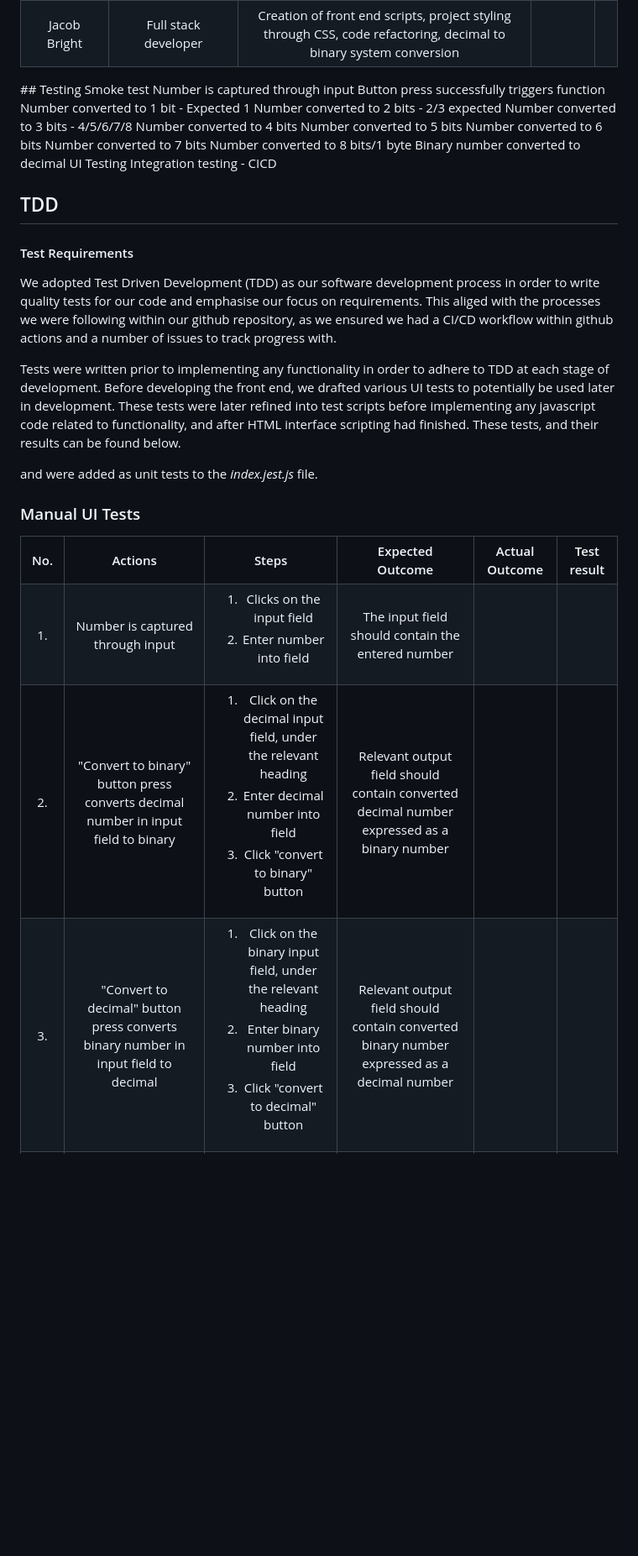
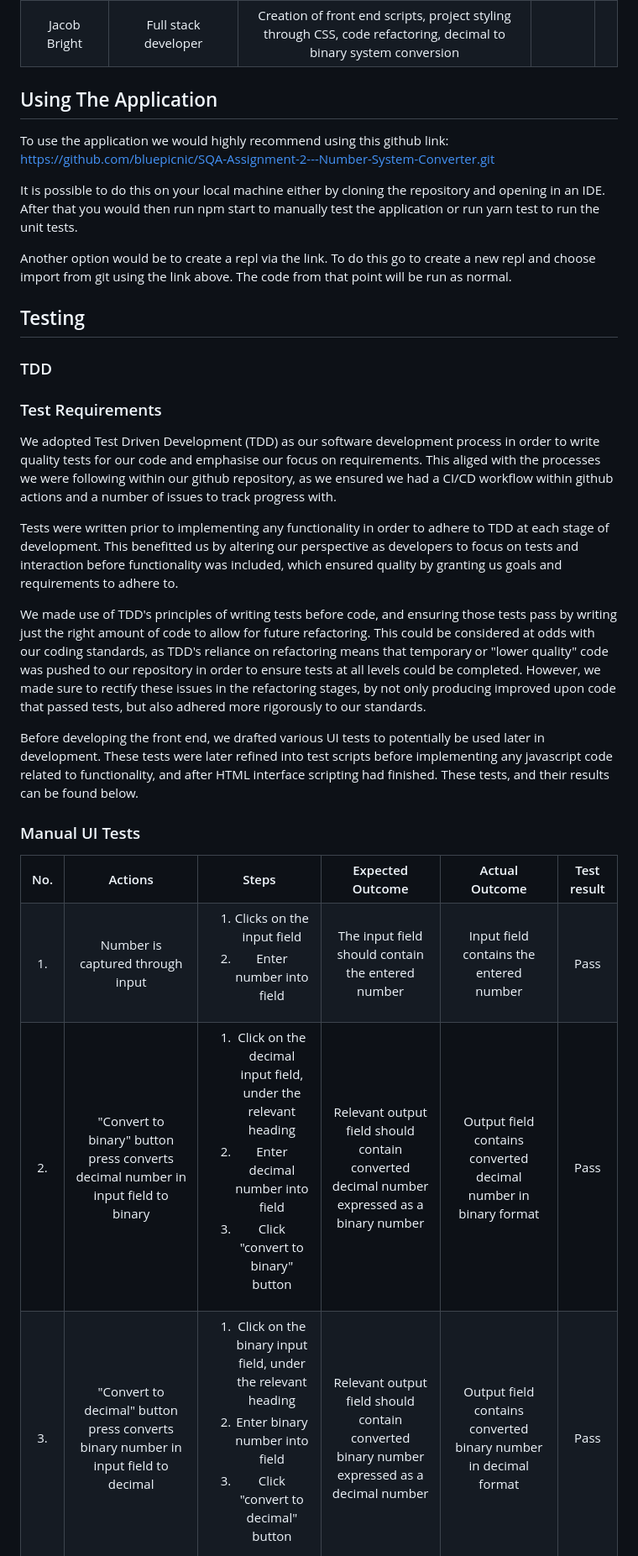
Before and after one commit to bluepicnic/SQA-Assignment-2---Number-System-Converter, a Markdown page: README.md, the part around the change printed below. Shown: that part at 84% size. GitHub-like rendering; blank space fills up the shorter version.

Commit message:
Added additional sections to README

```diff
--- a/README.md
+++ b/README.md
@@ -31,29 +31,29 @@ Assignment work
 
   </tbody>
 </table>
+
+## Using The Application
+To use the application we would highly recommend using this github link: https://github.com/bluepicnic/SQA-Assignment-2---Number-System-Converter.git
+
+It is possible to do this on your local machine either by cloning the repository and opening in an IDE. After that you would then run npm start to manually test the application or run yarn test to run the unit tests.
+
+Another option would be to create a repl via the link. To do this go to create a new repl and choose import from git using the link above. The code from that point will be run as normal.
+
 ## Testing
-Smoke test
-Number is captured through input
-Button press successfully triggers function
-Number converted to 1 bit - Expected 1
-Number converted to 2 bits - 2/3 expected
-Number converted to 3 bits - 4/5/6/7/8
-Number converted to 4 bits
-Number converted to 5 bits
-Number converted to 6 bits
-Number converted to 7 bits
-Number converted to 8 bits/1 byte
-Binary number converted to decimal
-UI Testing
-Integration testing - CICD
 
-## TDD
-#### Test Requirements
+
+### TDD
+### Test Requirements
 We adopted Test Driven Development (TDD) as our software development process in order to write quality tests for our code and emphasise our focus on requirements. This aliged with the processes we were following within our github repository, as we ensured we had a CI/CD workflow within github actions and a number of issues to track progress with.
 
-Tests were written prior to implementing any functionality in order to adhere to TDD at each stage of development. Before developing the front end, we drafted various UI tests to potentially be used later in development. These tests were later refined into test scripts before implementing any javascript code related to functionality, and after HTML interface scripting had finished. These tests, and their results can be found below.
+Tests were written prior to implementing any functionality in order to adhere to TDD at each stage of development. This benefitted us by altering our perspective as developers to focus on tests and interaction before functionality was included, which ensured quality by granting us goals and requirements to adhere to.
 
- and were added as unit tests to the *index.jest.js* file.
+We made use of TDD's principles of writing tests before code, and ensuring those tests pass by writing just the right amount of code to allow for future refactoring. This could be considered at odds with our coding standards, as TDD's reliance on refactoring means that temporary or "lower quality" code was pushed to our repository in order to ensure tests at all levels could be completed. However, we made sure to rectify these issues in the refactoring stages, by not only producing improved upon code that passed tests, but also adhered more rigorously to our standards.
+
+
+Before developing the front end, we drafted various UI tests to potentially be used later in development. These tests were later refined into test scripts before implementing any javascript code related to functionality, and after HTML interface scripting had finished. These tests, and their results can be found below.
+
+
 
 ### Manual UI Tests
 <table>
@@ -76,8 +76,8 @@ Tests were written prior to implementing any functionality in order to adhere to
         </ol>
       </td>
       <td>The input field should contain the entered number</td>
-      <td></td>
-      <td></td>
+      <td>Input field contains the entered number </td>
+      <td>Pass</td>
     </tr>
     <tr>
       <td>2.</td>
@@ -90,8 +90,8 @@ Tests were written prior to implementing any functionality in order to adhere to
         </ol>
       </td>
       <td>Relevant output field should contain converted decimal number expressed as a binary number </td>
-      <td></td>
-      <td></td>
+      <td>Output field contains converted decimal number in binary format</td>
+      <td>Pass</td>
     </tr>
     <tr>
       <td>3.</td>
@@ -104,8 +104,8 @@ Tests were written prior to implementing any functionality in order to adhere to
         </ol>
       </td>
       <td>Relevant output field should contain converted binary number expressed as a decimal number </td>
-      <td></td>
-      <td></td>
+      <td>Output field contains converted binary number in decimal format</td>
+      <td>Pass</td>
     </tr>
     <tr>
      <td>4.</td>
```
Also changed, not shown: other parts of README.md (+51 -28 lines), images/image.png (added), 1 other file.
